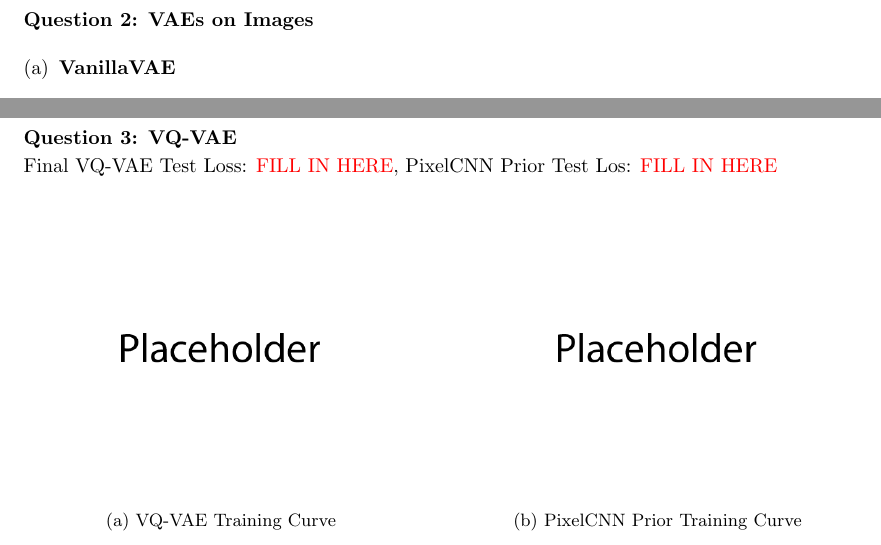
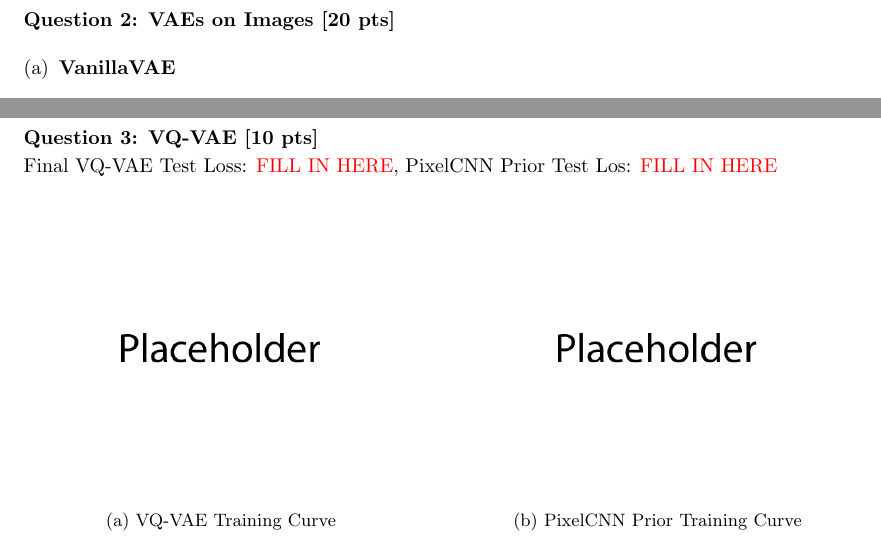
Before and after one commit to johnberg1/COMP447-547-S22, a LaTeX problem sheet (homework2/hw2_latex/hw2_latex_template.tex): two parts of pages 3 and 5 of 6, joined at a grey line, cut so that both start at the same text. Compiled offline with pdfLaTeX.

Commit message:
hw2_latex

```diff
--- a/homework2/hw2_latex/hw2_latex_template.tex
+++ b/homework2/hw2_latex/hw2_latex_template.tex
@@ -147,7 +147,7 @@ Latent Space Visualizations
 %--------------------------------------------------------------------------------
 %--------------------------------------------------------------------------------
 \newpage
-\noindent {\bf Question 2: VAEs on Images}
+\noindent {\bf Question 2: VAEs on Images [20 pts]}
 %--------------------------------------------------------------------------------
 %--------------------------------------------------------------------------------
 %--------------------------------------------------------------------------------
@@ -222,7 +222,7 @@ Latent Space Visualizations
 %--------------------------------------------------------------------------------
 %--------------------------------------------------------------------------------
 \newpage
-\noindent {\bf Question 3: VQ-VAE}
+\noindent {\bf Question 3: VQ-VAE [10 pts]}
 %--------------------------------------------------------------------------------
 %--------------------------------------------------------------------------------
 %--------------------------------------------------------------------------------
```
Also changed, not shown: homework2/hw2_latex/hw2_latex_template.pdf, homework2/hw2_latex/hw2_latex_template.tex (2 more changed lines).
